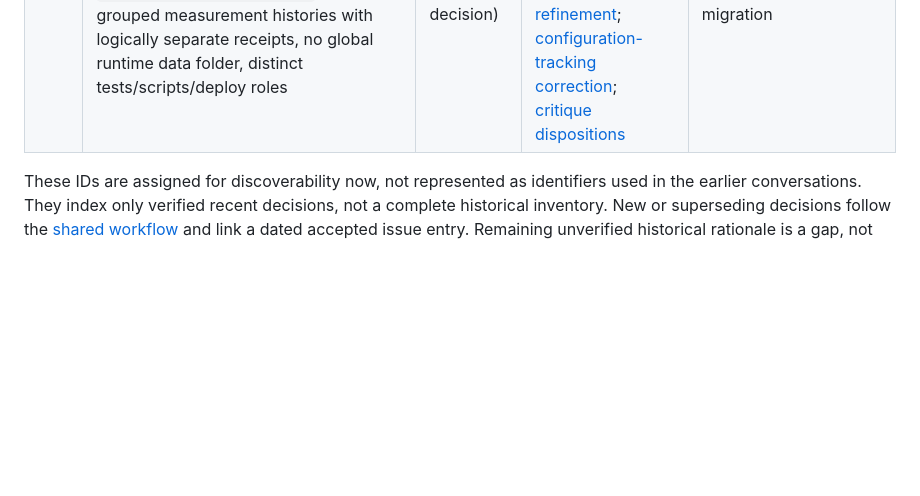
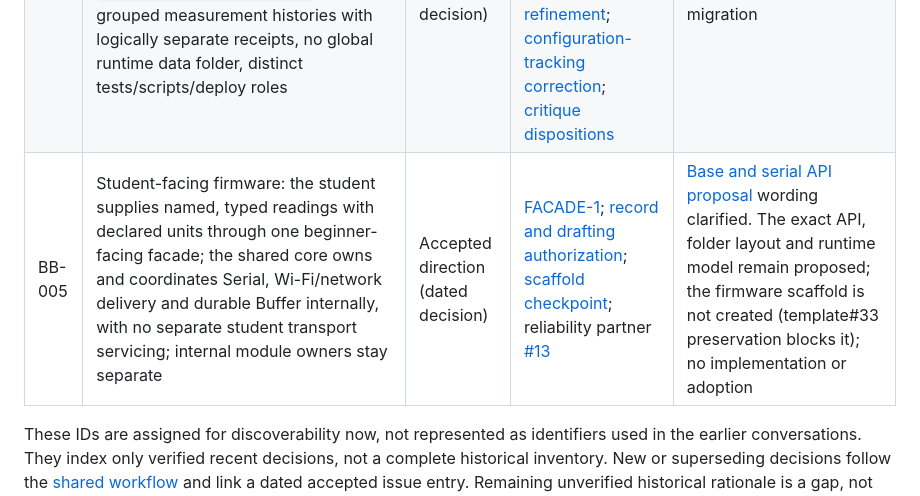
Before and after one commit to bardphysicslab/bardbox, a Markdown page: docs/DECISIONS.md, the part around the change. Rendered like a GitHub page; blank space fills up the shorter version.

```diff
--- a/docs/DECISIONS.md
+++ b/docs/DECISIONS.md
@@ -11,6 +11,7 @@ Decision status is separate from implementation or deployed conformance.
 | BB-002 | Report ingestion errors through shared central diagnostics independently of rendering; pure validator returns faults and its caller logs them | Accepted target contract | [Dated discussion](https://github.com/bardphysicslab/bardbox-project-template/issues/15#issuecomment-6243326846); [contract merge](https://github.com/bardphysicslab/bardbox/pull/46); [table review/merge](https://github.com/bardphysicslab/bardbox/pull/47) | [Diagnostic contract](ingestion-contract.md#diagnostic-logging-independent-of-rendering), [server map](architecture-map.md#project-server-template); runtime implementation not claimed; duplicate reduction deferred |
 | BB-003 | October 19 platform direction: minimum instance with required Registry and Processing; metric/UTC with labelled display; entity identity distinct from hardware; module-owned configuration; firmware recording ON with saturation anchor; server history ON and Drive backup OFF by default; central-log-only loss reporting; read-only partner pull; entity-led UI with standard status meanings | Accepted direction (dated decision) | [Dated decision entry](https://github.com/bardphysicslab/bardbox/issues/31#issuecomment-6269561991); supplements: [UI clarification](https://github.com/bardphysicslab/bardbox/issues/31#issuecomment-6269649488), [buffer estimates](https://github.com/bardphysicslab/bardbox/issues/31#issuecomment-6269868018), [UI amendment](https://github.com/bardphysicslab/bardbox/issues/31#issuecomment-6270151957), [card refinement](https://github.com/bardphysicslab/bardbox/issues/31#issuecomment-6270321987), [active-alarm outline](https://github.com/bardphysicslab/bardbox/issues/31#issuecomment-6270510607), [alarm switch](https://github.com/bardphysicslab/bardbox/issues/31#issuecomment-6270769043) | [ARCHITECTURE.md](../ARCHITECTURE.md#accepted-platform-direction-october-19-2026), [Architecture Map](architecture-map.md); documentation reconciliation only; no runtime implementation, adoption or deployment |
 | BB-004 | Discoverable application layout: one folder and `config/` per application module (18, including Composition for instance composition), module-owned saved data only where applicable, one `diagnostics/data/errors.log`, entity-grouped measurement histories with logically separate receipts, no global runtime data folder, distinct tests/scripts/deploy roles | Accepted direction (dated decision) | [Dated decision entry](https://github.com/bardphysicslab/bardbox/issues/31#issuecomment-6271296848); composition [owner supplement](https://github.com/bardphysicslab/bardbox/issues/31#issuecomment-6271666389) (first named Application); [naming refinement](https://github.com/bardphysicslab/bardbox/issues/31#issuecomment-6271757925); [configuration-tracking correction](https://github.com/bardphysicslab/bardbox/issues/31#issuecomment-6271790738); [critique dispositions](https://github.com/bardphysicslab/bardbox/issues/31#issuecomment-6271384280) | [Repository layout](repository-layout.md); proposed map only; no scaffold, runtime or migration |
+| BB-005 | Student-facing firmware: the student supplies named, typed readings with declared units through one beginner-facing facade; the shared core owns and coordinates Serial, Wi-Fi/network delivery and durable Buffer internally, with no separate student transport servicing; internal module owners stay separate | Accepted direction (dated decision) | [FACADE-1](https://github.com/bardphysicslab/bardbox/issues/31#issuecomment-6289589216); [record and drafting authorization](https://github.com/bardphysicslab/bardbox/issues/31#issuecomment-6289656559); [scaffold checkpoint](https://github.com/bardphysicslab/bardbox/issues/31#issuecomment-6289635688); reliability partner [#13](https://github.com/bardphysicslab/bardbox/issues/13) | [Base and serial API proposal](firmware-base-and-serial-api.md#proposed-beginner-facing-application-api) wording clarified. The exact API, folder layout and runtime model remain proposed; the firmware scaffold is not created (template#33 preservation blocks it); no implementation or adoption |
 
 These IDs are assigned for discoverability now, not represented as identifiers
 used in the earlier conversations. They index only verified recent decisions,
```
Also changed, not shown: docs/firmware-base-and-serial-api.md (+11 -1 lines).
